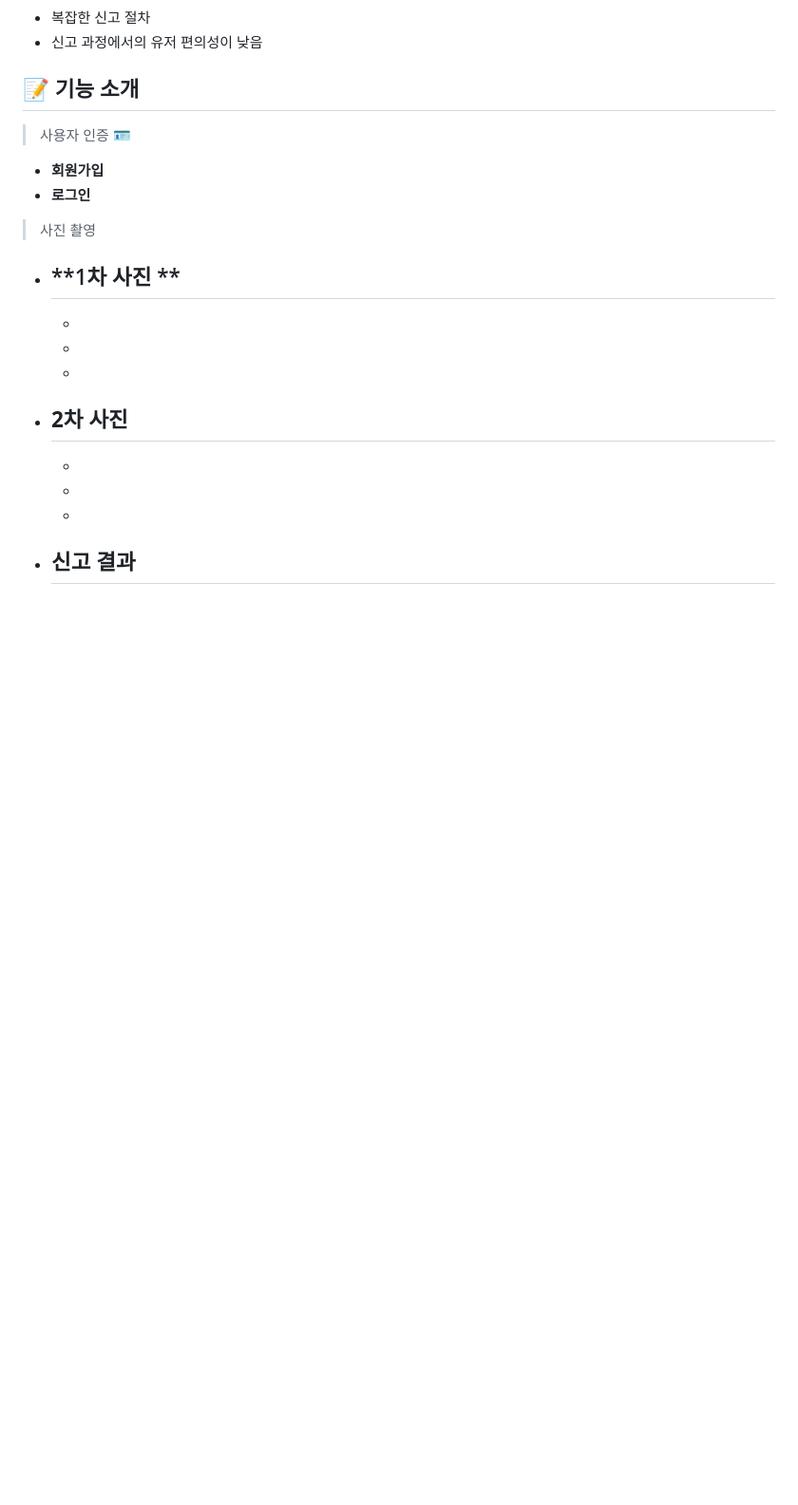
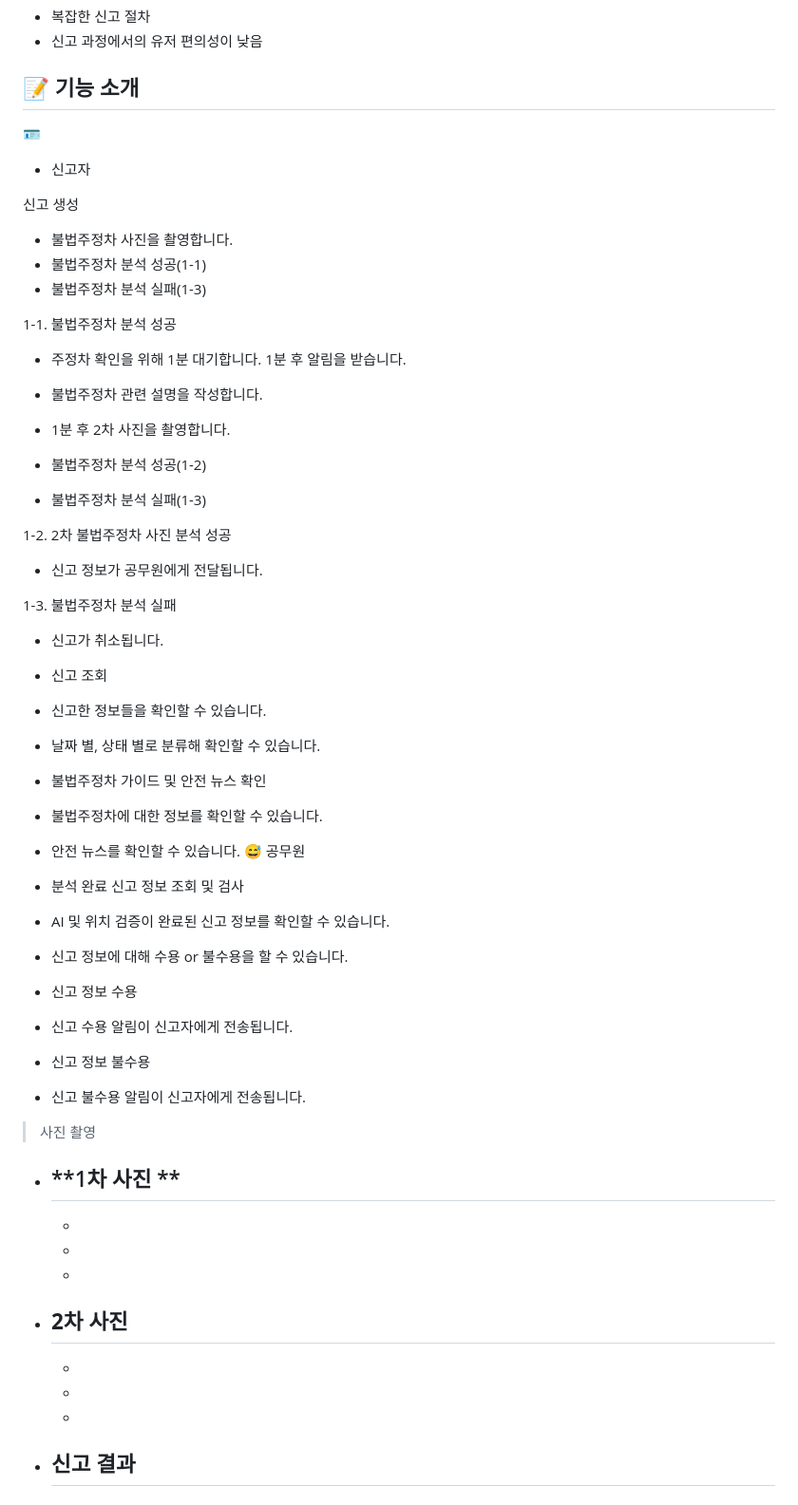
Before and after one commit to JihwanByun/urecar, a Markdown page: README.md, the part around the change. Shown at 95% size. Rendered like a GitHub page; blank space fills up the shorter version.

```diff
--- a/README.md
+++ b/README.md
@@ -34,11 +34,47 @@
 </br>
 
 ## 📝 기능 소개
+🪪
 
-> 사용자 인증 🪪
+- 신고자
 
-- **회원가입**
-- **로그인**
+신고 생성
+- 불법주정차 사진을 촬영합니다.
+- 불법주정차 분석 성공(1-1)
+- 불법주정차 분석 실패(1-3)
+
+1-1. 불법주정차 분석 성공
+
+- 주정차 확인을 위해 1분 대기합니다. 1분 후 알림을 받습니다.
+- 불법주정차 관련 설명을 작성합니다.
+- 1분 후 2차 사진을 촬영합니다.
+
+- 불법주정차 분석 성공(1-2)
+- 불법주정차 분석 실패(1-3)
+
+1-2. 2차 불법주정차 사진 분석 성공
+- 신고 정보가 공무원에게 전달됩니다.
+
+1-3. 불법주정차 분석 실패
+
+- 신고가 취소됩니다.
+- 신고 조회
+- 신고한 정보들을 확인할 수 있습니다.
+- 날짜 별, 상태 별로 분류해 확인할 수 있습니다.
+- 불법주정차 가이드 및 안전 뉴스 확인
+- 불법주정차에 대한 정보를 확인할 수 있습니다.
+- 안전 뉴스를 확인할 수 있습니다.
+:sweat_smile: 공무원
+
+- 분석 완료 신고 정보 조회 및 검사
+- AI 및 위치 검증이 완료된 신고 정보를 확인할 수 있습니다.
+- 신고 정보에 대해 수용 or 불수용을 할 수 있습니다.
+- 신고 정보 수용
+- 신고 수용 알림이 신고자에게 전송됩니다.
+- 신고 정보 불수용
+- 신고 불수용 알림이 신고자에게 전송됩니다.
+
+
 
 > 사진 촬영
 
```
